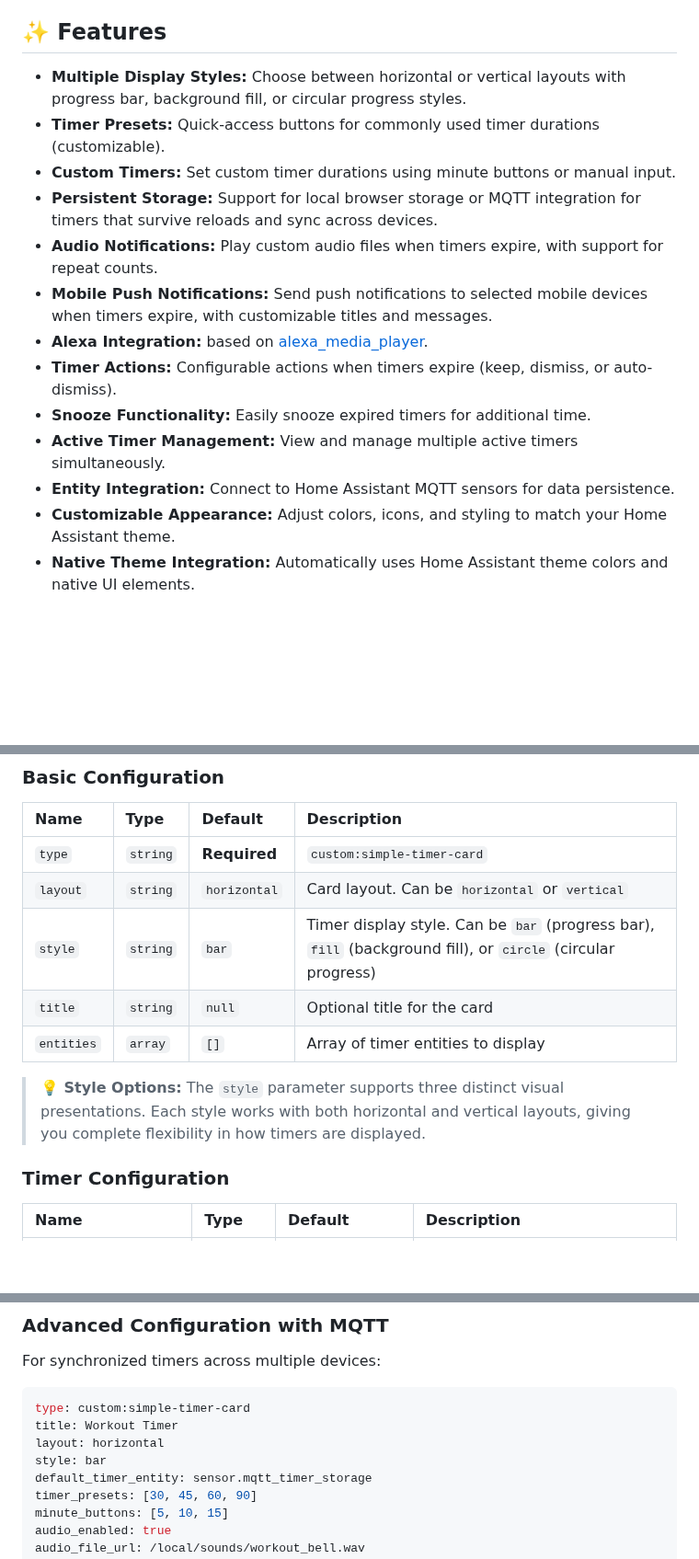
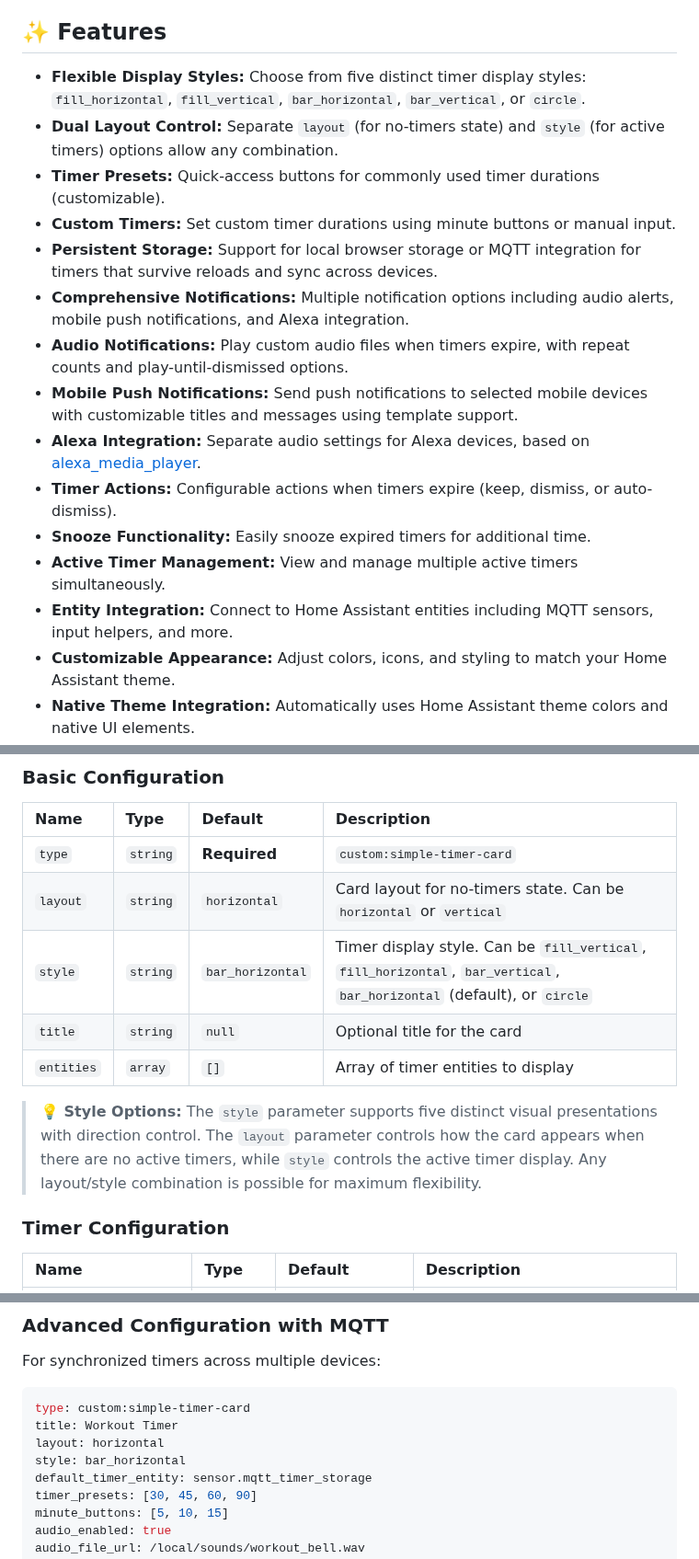
Before and after one commit to eyalgal/simple-timer-card, a Markdown page: README.md, 3 parts joined by grey strips. Shown at 92% size. GitHub-like rendering; blank space fills up the shorter version.

```diff
--- a/README.md
+++ b/README.md
@@ -20,17 +20,19 @@ A versatile and highly customizable timer card for Home Assistant Lovelace, offe
 
 ## **✨ Features**
 
-* **Multiple Display Styles:** Choose between horizontal or vertical layouts with progress bar, background fill, or circular progress styles.
+* **Flexible Display Styles:** Choose from five distinct timer display styles: `fill_horizontal`, `fill_vertical`, `bar_horizontal`, `bar_vertical`, or `circle`.
+* **Dual Layout Control:** Separate `layout` (for no-timers state) and `style` (for active timers) options allow any combination.
 * **Timer Presets:** Quick-access buttons for commonly used timer durations (customizable).
 * **Custom Timers:** Set custom timer durations using minute buttons or manual input.
 * **Persistent Storage:** Support for local browser storage or MQTT integration for timers that survive reloads and sync across devices.
-* **Audio Notifications:** Play custom audio files when timers expire, with support for repeat counts.
-* **Mobile Push Notifications:** Send push notifications to selected mobile devices when timers expire, with customizable titles and messages.
-* **Alexa Integration:** based on [alexa_media_player](https://github.com/alandtse/alexa_media_player).
+* **Comprehensive Notifications:** Multiple notification options including audio alerts, mobile push notifications, and Alexa integration.
+* **Audio Notifications:** Play custom audio files when timers expire, with repeat counts and play-until-dismissed options.
+* **Mobile Push Notifications:** Send push notifications to selected mobile devices with customizable titles and messages using template support.
+* **Alexa Integration:** Separate audio settings for Alexa devices, based on [alexa_media_player](https://github.com/alandtse/alexa_media_player).
 * **Timer Actions:** Configurable actions when timers expire (keep, dismiss, or auto-dismiss).
 * **Snooze Functionality:** Easily snooze expired timers for additional time.
 * **Active Timer Management:** View and manage multiple active timers simultaneously.
-* **Entity Integration:** Connect to Home Assistant MQTT sensors for data persistence.
+* **Entity Integration:** Connect to Home Assistant entities including MQTT sensors, input helpers, and more.
 * **Customizable Appearance:** Adjust colors, icons, and styling to match your Home Assistant theme.
 * **Native Theme Integration:** Automatically uses Home Assistant theme colors and native UI elements.
 * **Visual Progress Indicators:** Clear visual feedback showing timer progress and status.
@@ -72,12 +74,12 @@ resources:
 | Name                     | Type      | Default                 | Description                                                                                        |
 | :----------------------- | :-------- | :---------------------- | :------------------------------------------------------------------------------------------------- |
 | `type`                   | `string`  | **Required**            | `custom:simple-timer-card`                                                                        |
-| `layout`                 | `string`  | `horizontal`            | Card layout. Can be `horizontal` or `vertical`                                                    |
-| `style`                  | `string`  | `bar`                   | Timer display style. Can be `bar` (progress bar), `fill` (background fill), or `circle` (circular progress)  |
+| `layout`                 | `string`  | `horizontal`            | Card layout for no-timers state. Can be `horizontal` or `vertical`                                |
+| `style`                  | `string`  | `bar_horizontal`        | Timer display style. Can be `fill_vertical`, `fill_horizontal`, `bar_vertical`, `bar_horizontal` (default), or `circle` |
 | `title`                  | `string`  | `null`                  | Optional title for the card                                                                        |
 | `entities`               | `array`   | `[]`                    | Array of timer entities to display                                                                |
 
-> **💡 Style Options:** The `style` parameter supports three distinct visual presentations. Each style works with both horizontal and vertical layouts, giving you complete flexibility in how timers are displayed.
+> **💡 Style Options:** The `style` parameter supports five distinct visual presentations with direction control. The `layout` parameter controls how the card appears when there are no active timers, while `style` controls the active timer display. Any layout/style combination is possible for maximum flexibility.
 
 ### **Timer Configuration**
 
@@ -193,7 +195,7 @@ For synchronized timers across multiple devices:
 type: custom:simple-timer-card
 title: Workout Timer
 layout: horizontal
-style: bar
+style: bar_horizontal
 default_timer_entity: sensor.mqtt_timer_storage
 timer_presets: [30, 45, 60, 90]
 minute_buttons: [5, 10, 15]
```
Also changed, not shown: other parts of README.md (+53 -11 lines).
